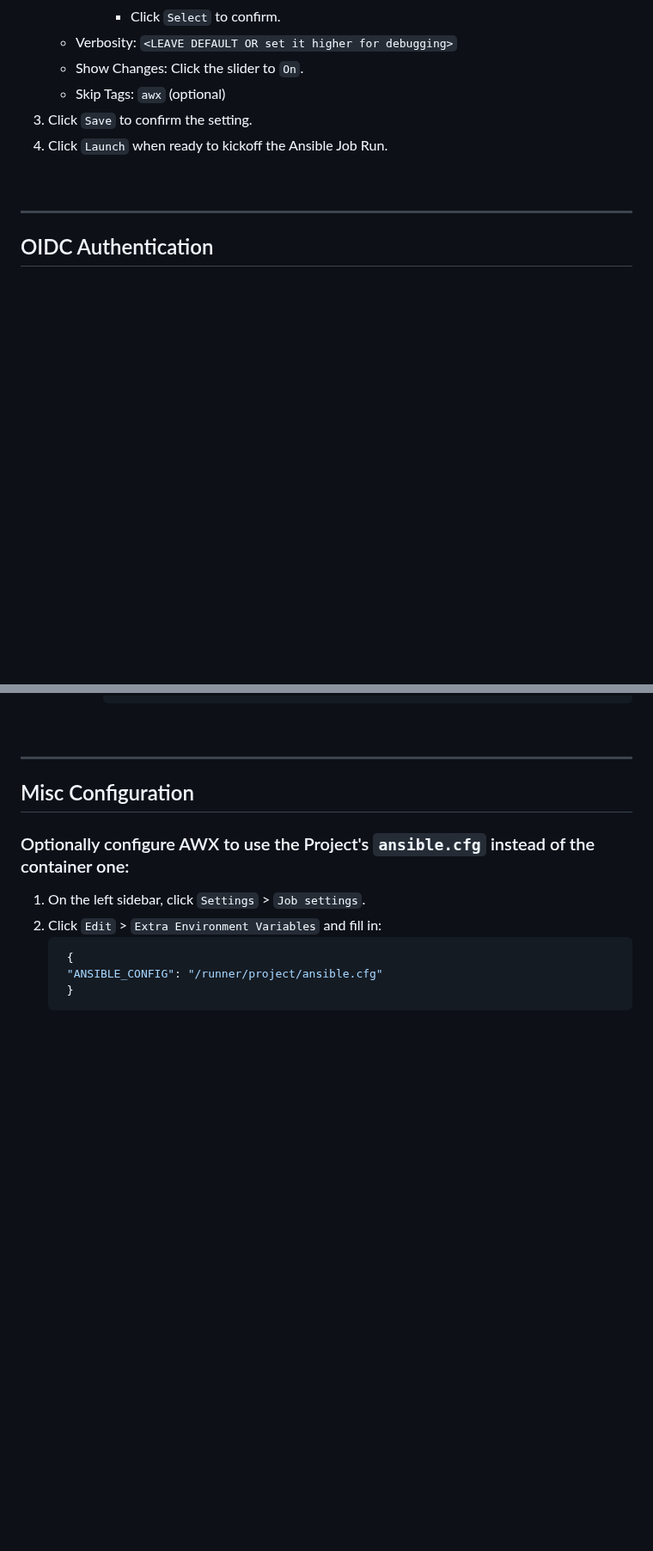
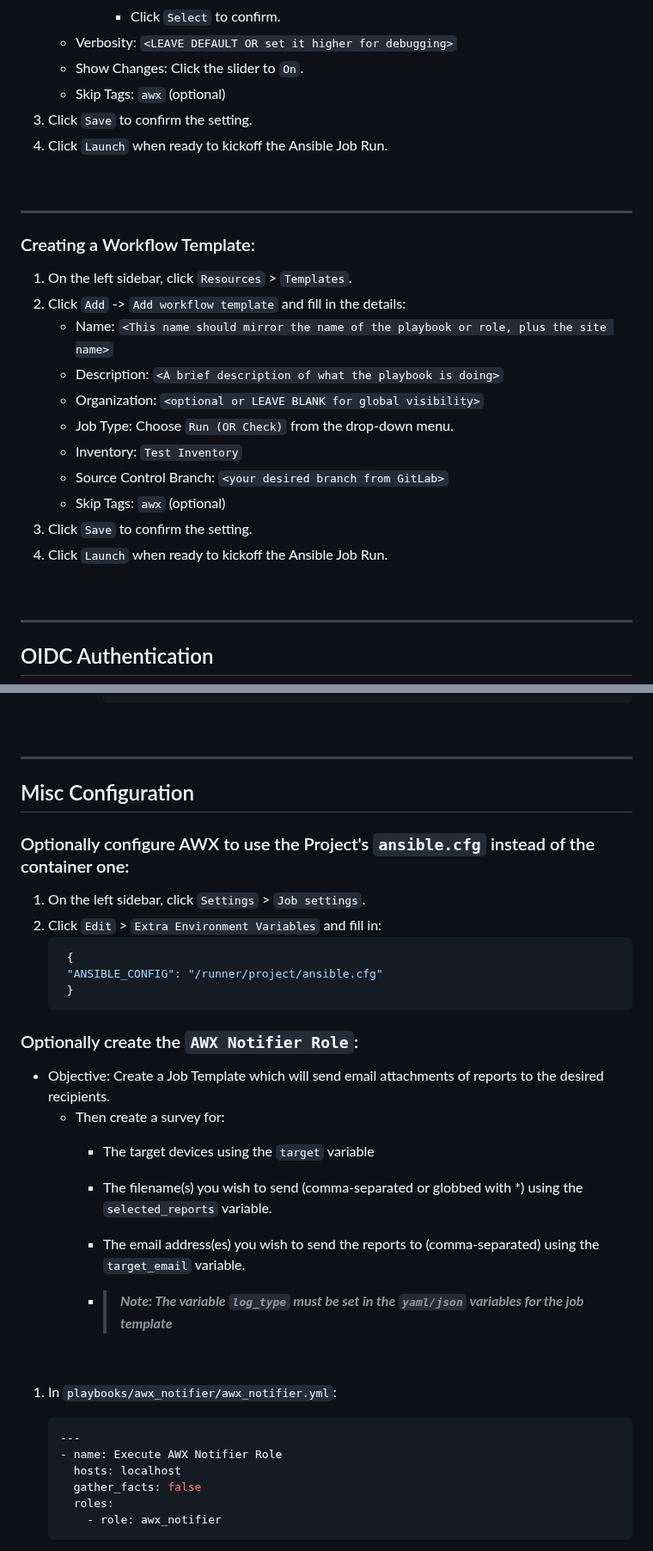
Before and after one commit to RedHatRanger/best_linux_scripts_and_commands, a Markdown page: documentation/awx/awx_configuration.md, 2 parts joined by grey strips. Shown at 86% size. Drawn GitHub-style; blank space fills up the shorter version.

````diff
--- a/documentation/awx/awx_configuration.md
+++ b/documentation/awx/awx_configuration.md
@@ -234,6 +238,23 @@
             - Click `Select` to confirm.
     - Verbosity: `<LEAVE DEFAULT OR set it higher for debugging>`
     - Show Changes: Click the slider to `On`.
+    - Skip Tags: `awx` (optional)
+1. Click `Save` to confirm the setting.
+1. Click `Launch` when ready to kickoff the Ansible Job Run.
+
+<br>
+
+---
+
+### Creating a Workflow Template:
+1. On the left sidebar, click `Resources` > `Templates`.
+1. Click `Add` -> `Add workflow template` and fill in the details:
+    - Name: `<This name should mirror the name of the playbook or role, plus the site name>`
+    - Description: `<A brief description of what the playbook is doing>`
+    - Organization: `<optional or LEAVE BLANK for global visibility>`
+    - Job Type: Choose `Run (OR Check)` from the drop-down menu.
+    - Inventory: `Test Inventory`
+    - Source Control Branch: `<your desired branch from GitLab>`
     - Skip Tags: `awx` (optional)
 1. Click `Save` to confirm the setting.
 1. Click `Launch` when ready to kickoff the Ansible Job Run.
@@ -300,3 +321,25 @@
      "ANSIBLE_CONFIG": "/runner/project/ansible.cfg"
      }
     ```
+### Optionally create the `AWX Notifier Role`:
+- Objective: Create a Job Template which will send email attachments of reports to the desired recipients.
+    - Then create a survey for:
+        - The target devices using the `target` variable
+        - The filename(s) you wish to send (comma-separated or globbed with *) using the `selected_reports` variable.
+        - The email address(es) you wish to send the reports to (comma-separated) using the `target_email` variable.
+
+        - >***Note: The variable `log_type` must be set in the `yaml/json` variables for the job template***
+
+<br>
+
+1. In `playbooks/awx_notifier/awx_notifier.yml`:
+
+    ```yaml
+    ---
+    - name: Execute AWX Notifier Role
+      hosts: localhost
+      gather_facts: false
+      roles:
+        - role: awx_notifier
+    ```
+
````
Also changed, not shown: other parts of documentation/awx/awx_configuration.md (+73 -1 lines).
